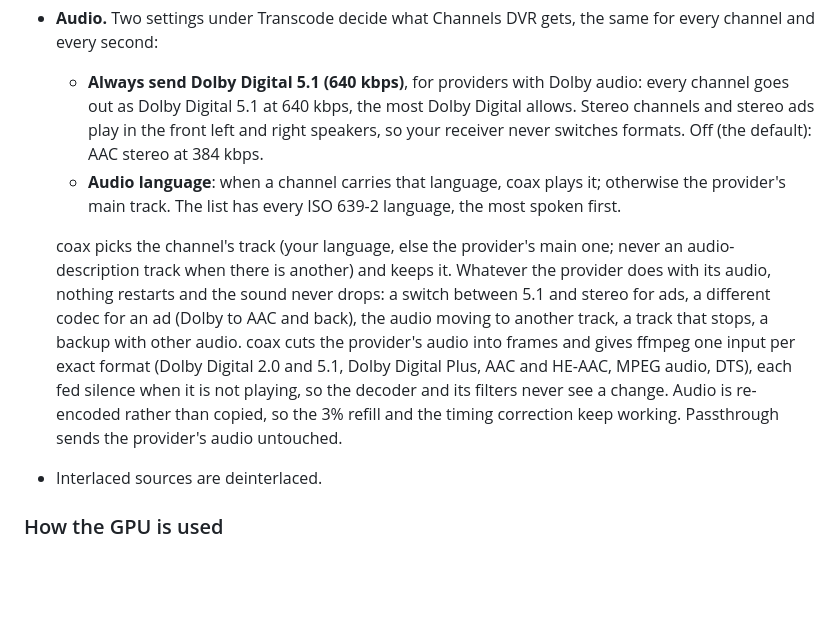
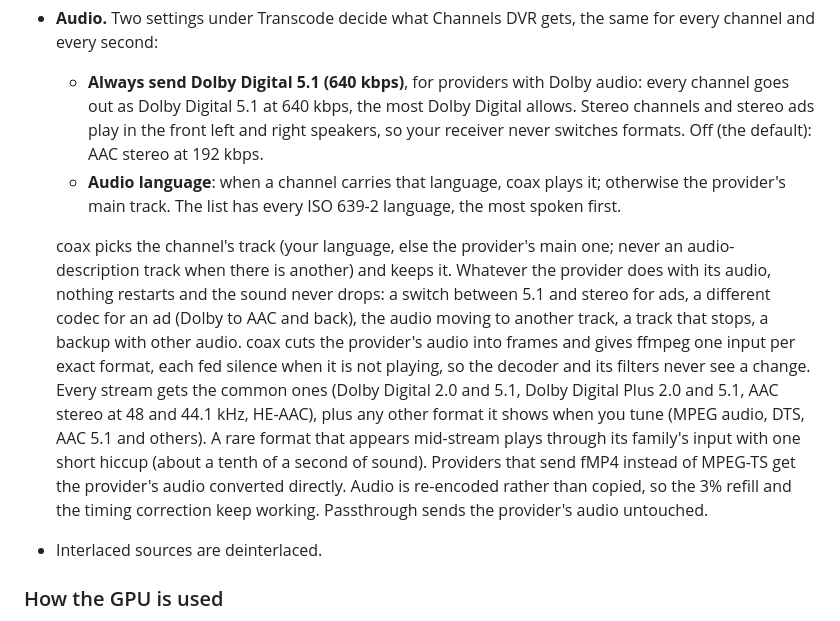
Before and after one commit to mackid1993/coax, a Markdown page: README.md, the part around the change. GitHub-like rendering; blank space fills up the shorter version.

Commit message:
Docs: audio input set, 192k AAC, review fixes

```diff
--- a/README.md
+++ b/README.md
@@ -971,7 +971,7 @@ Pick one on the *Settings* page, under *Transcode*. Every channel leaves coax in
   second:
   - **Always send Dolby Digital 5.1 (640 kbps)**, for providers with Dolby audio: every channel goes out as Dolby
     Digital 5.1 at 640 kbps, the most Dolby Digital allows. Stereo channels and stereo ads play in the front left
-    and right speakers, so your receiver never switches formats. Off (the default): AAC stereo at 384 kbps.
+    and right speakers, so your receiver never switches formats. Off (the default): AAC stereo at 192 kbps.
   - **Audio language**: when a channel carries that language, coax plays it; otherwise the provider's main
     track. The list has every ISO 639-2 language, the most spoken first.
 
@@ -979,9 +979,12 @@ Pick one on the *Settings* page, under *Transcode*. Every channel leaves coax in
   when there is another) and keeps it. Whatever the provider does with its audio, nothing restarts and the sound
   never drops: a switch between 5.1 and stereo for ads, a different codec for an ad (Dolby to AAC and back), the
   audio moving to another track, a track that stops, a backup with other audio. coax cuts the provider's audio
-  into frames and gives ffmpeg one input per exact format (Dolby Digital 2.0 and 5.1, Dolby Digital Plus, AAC
-  and HE-AAC, MPEG audio, DTS), each fed silence when it is not playing, so the decoder and its filters never
-  see a change. Audio is re-encoded rather than copied, so the 3% refill and the timing correction keep
+  into frames and gives ffmpeg one input per exact format, each fed silence when it is not playing, so the
+  decoder and its filters never see a change. Every stream gets the common ones (Dolby Digital 2.0 and 5.1,
+  Dolby Digital Plus 2.0 and 5.1, AAC stereo at 48 and 44.1 kHz, HE-AAC), plus any other format it shows when
+  you tune (MPEG audio, DTS, AAC 5.1 and others). A rare format that appears mid-stream plays through its
+  family's input with one short hiccup (about a tenth of a second of sound). Providers that send fMP4 instead of
+  MPEG-TS get the provider's audio converted directly. Audio is re-encoded rather than copied, so the 3% refill and the timing correction keep
   working. Passthrough sends the provider's audio untouched.
 - Interlaced sources are deinterlaced.
 
```
Also changed, not shown: AGENTS.md (+2 -4 lines), CLAUDE.md (+8 -4 lines).
